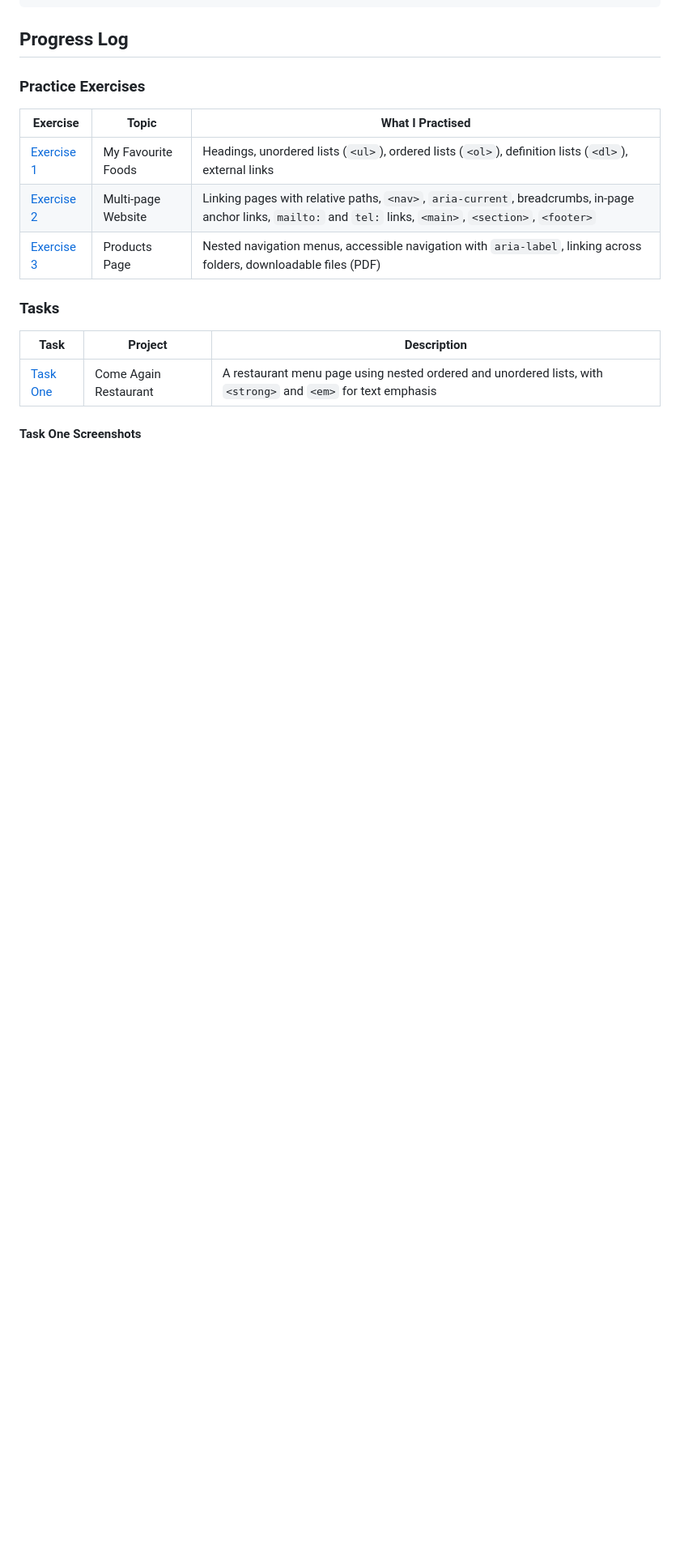
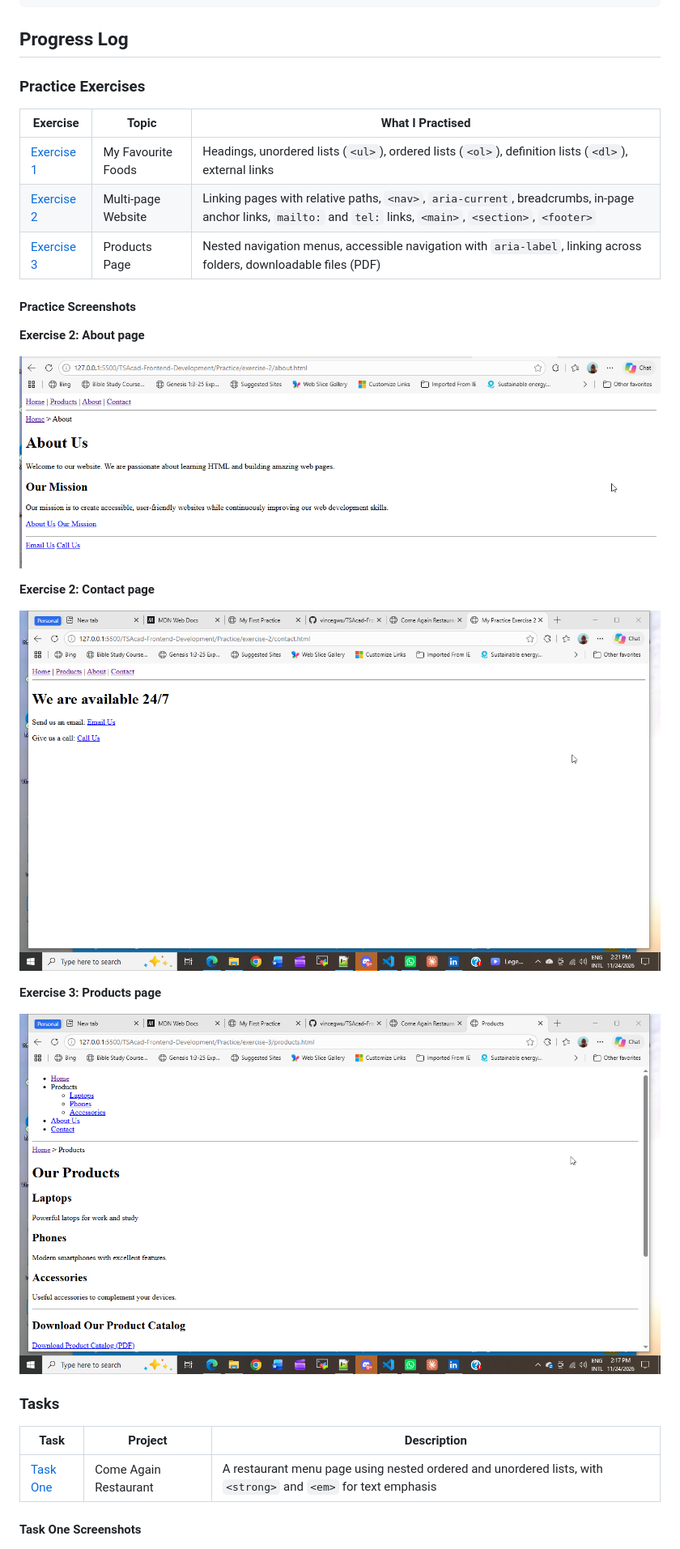
Before and after one commit to vincegwu/TSAcad-Frontend-Development, a Markdown page: README.md, the part around one of its changes. Shown at 81% size. Drawn GitHub-style; pictures changed too: Practice/screenshots/Exercise-2-about-page.png (added), Practice/screenshots/Exercise-2-contact-page.png (added), Practice/screenshots/Exercise-3-product-page.png (added); blank space fills up the shorter version.

Commit message:
Add Exercise 2 screenshots

```diff
--- a/README.md
+++ b/README.md
@@ -29,6 +30,20 @@ TSAcad-Frontend-Development/
 | [Exercise 1](Practice/exercise1.html) | My Favourite Foods | Headings, unordered lists (`<ul>`), ordered lists (`<ol>`), definition lists (`<dl>`), external links |
 | [Exercise 2](Practice/exercise-2/index.html) | Multi-page Website | Linking pages with relative paths, `<nav>`, `aria-current`, breadcrumbs, in-page anchor links, `mailto:` and `tel:` links, `<main>`, `<section>`, `<footer>` |
 | [Exercise 3](Practice/exercise-3/products.html) | Products Page | Nested navigation menus, accessible navigation with `aria-label`, linking across folders, downloadable files (PDF) |
+
+#### Practice Screenshots
+
+**Exercise 2: About page**
+
+![Exercise 2 about page](Practice/screenshots/Exercise-2-about-page.png)
+
+**Exercise 2: Contact page**
+
+![Exercise 2 contact page](Practice/screenshots/Exercise-2-contact-page.png)
+
+**Exercise 3: Products page**
+
+![Exercise 3 products page](Practice/screenshots/Exercise-3-product-page.png)
 
 ### Tasks
 
```
Also changed, not shown: other parts of README.md (+4 -3 lines).
